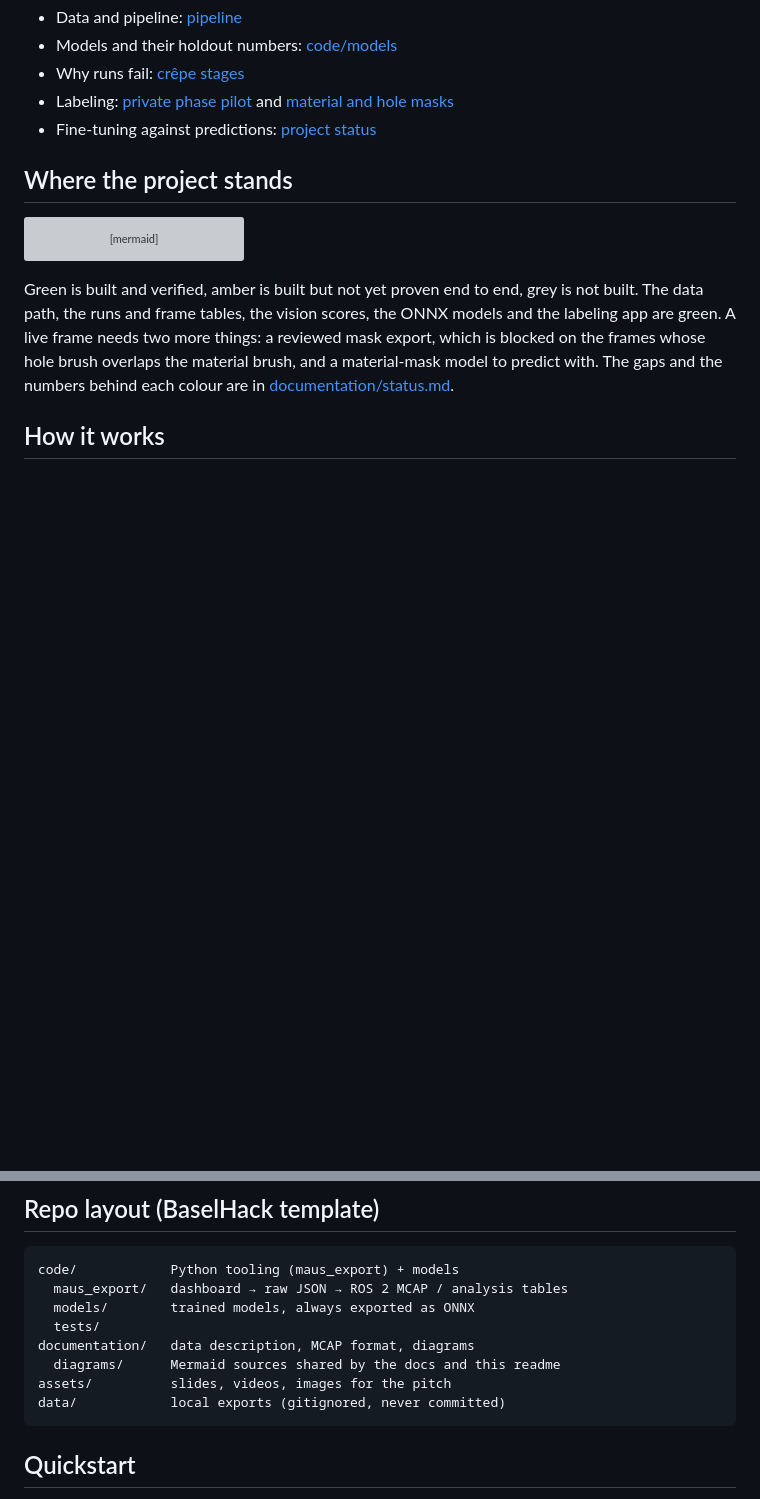
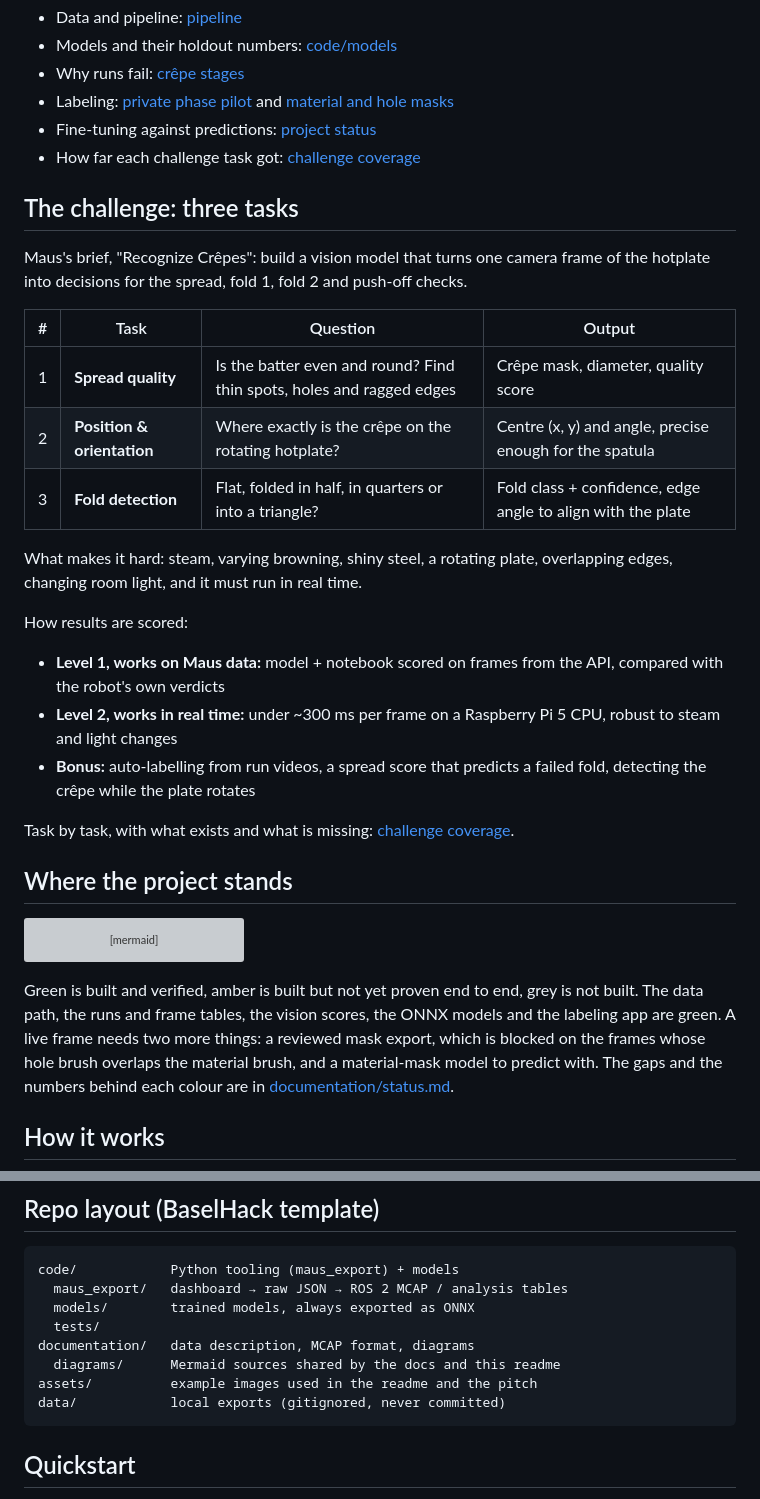
Before and after one commit to leonardoAB1/maus-crepe-insights, a Markdown page: readme.md, 2 parts joined by grey strips. Drawn GitHub-style; blank space fills up the shorter version; grey boxes are pictures that could not be loaded.

Commit message:
docs: correct the status page and restore the challenge brief

````diff
--- a/readme.md
+++ b/readme.md
@@ -32,6 +32,34 @@ it.
   [private phase pilot](documentation/labeling/phase-labeling-pilot.md) and
   [material and hole masks](documentation/labeling/mask-labeling.md)
 - Fine-tuning against predictions: [project status](documentation/status.md)
+- How far each challenge task got:
+  [challenge coverage](documentation/status.md#brief-coverage)
+
+## The challenge: three tasks
+
+Maus's brief, "Recognize Crêpes": build a vision model that turns one camera frame of the hotplate into
+decisions for the spread, fold 1, fold 2 and push-off checks.
+
+| # | Task | Question | Output |
+|---|------|----------|--------|
+| 1 | **Spread quality** | Is the batter even and round? Find thin spots, holes and ragged edges | Crêpe mask, diameter, quality score |
+| 2 | **Position & orientation** | Where exactly is the crêpe on the rotating hotplate? | Centre (x, y) and angle, precise enough for the spatula |
+| 3 | **Fold detection** | Flat, folded in half, in quarters or into a triangle? | Fold class + confidence, edge angle to align with the plate |
+
+What makes it hard: steam, varying browning, shiny steel, a rotating plate, overlapping edges, changing
+room light, and it must run in real time.
+
+How results are scored:
+
+- **Level 1, works on Maus data:** model + notebook scored on frames from the API, compared with the
+  robot's own verdicts
+- **Level 2, works in real time:** under ~300 ms per frame on a Raspberry Pi 5 CPU, robust to steam and
+  light changes
+- **Bonus:** auto-labelling from run videos, a spread score that predicts a failed fold, detecting the
+  crêpe while the plate rotates
+
+Task by task, with what exists and what is missing:
+[challenge coverage](documentation/status.md#brief-coverage).
 
 ## Where the project stands
 
@@ -231,7 +259,7 @@ code/            Python tooling (maus_export) + models
   tests/
 documentation/   data description, MCAP format, diagrams
   diagrams/      Mermaid sources shared by the docs and this readme
-assets/          slides, videos, images for the pitch
+assets/          example images used in the readme and the pitch
 data/            local exports (gitignored, never committed)
 ```
 
````
Also changed, not shown: documentation/status.md (+45 -18 lines).
